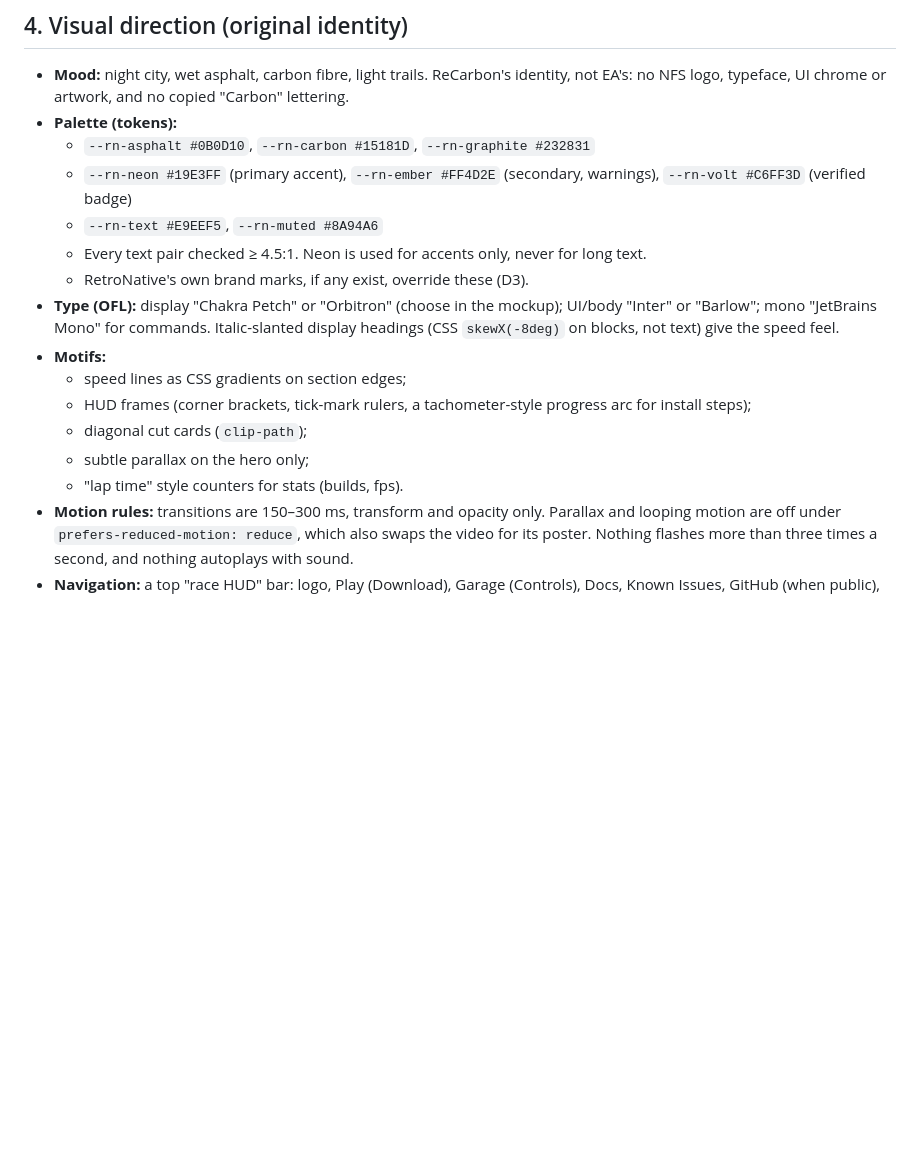
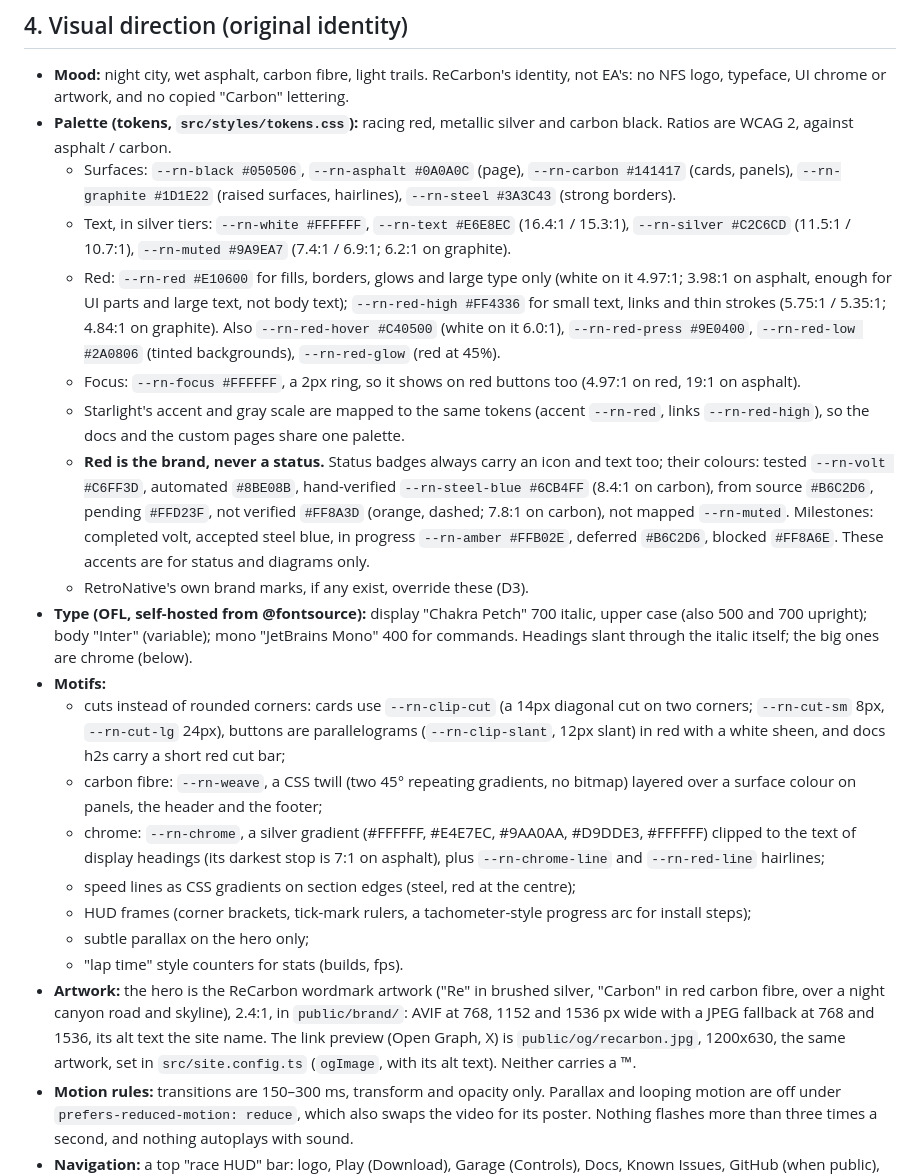
Before and after one commit to retronative/recarbon, a Markdown page: website/docs/PLAN.md, the part around the change. GitHub-like rendering; blank space fills up the shorter version.

Commit message:
docs(website): PLAN.md §4 describes the racing-red, silver and carbon design system as built in tokens.css, and the new hero artwork and link preview

```diff
--- a/website/docs/PLAN.md
+++ b/website/docs/PLAN.md
@@ -141,23 +141,53 @@ The site never upgrades a badge without a commit that does it in `controls.json`
 
 - **Mood:** night city, wet asphalt, carbon fibre, light trails. ReCarbon's identity, not EA's:
   no NFS logo, typeface, UI chrome or artwork, and no copied "Carbon" lettering.
-- **Palette (tokens):**
-  - `--rn-asphalt #0B0D10`, `--rn-carbon #15181D`, `--rn-graphite #232831`
-  - `--rn-neon #19E3FF` (primary accent), `--rn-ember #FF4D2E` (secondary, warnings),
-    `--rn-volt #C6FF3D` (verified badge)
-  - `--rn-text #E9EEF5`, `--rn-muted #8A94A6`
-  - Every text pair checked ≥ 4.5:1. Neon is used for accents only, never for long text.
+- **Palette (tokens, `src/styles/tokens.css`):** racing red, metallic silver and carbon black.
+  Ratios are WCAG 2, against asphalt / carbon.
+  - Surfaces: `--rn-black #050506`, `--rn-asphalt #0A0A0C` (page), `--rn-carbon #141417`
+    (cards, panels), `--rn-graphite #1D1E22` (raised surfaces, hairlines), `--rn-steel #3A3C43`
+    (strong borders).
+  - Text, in silver tiers: `--rn-white #FFFFFF`, `--rn-text #E6E8EC` (16.4:1 / 15.3:1),
+    `--rn-silver #C2C6CD` (11.5:1 / 10.7:1), `--rn-muted #9A9EA7` (7.4:1 / 6.9:1; 6.2:1 on
+    graphite).
+  - Red: `--rn-red #E10600` for fills, borders, glows and large type only (white on it 4.97:1;
+    3.98:1 on asphalt, enough for UI parts and large text, not body text); `--rn-red-high
+    #FF4336` for small text, links and thin strokes (5.75:1 / 5.35:1; 4.84:1 on graphite).
+    Also `--rn-red-hover #C40500` (white on it 6.0:1), `--rn-red-press #9E0400`, `--rn-red-low
+    #2A0806` (tinted backgrounds), `--rn-red-glow` (red at 45%).
+  - Focus: `--rn-focus #FFFFFF`, a 2px ring, so it shows on red buttons too (4.97:1 on red,
+    19:1 on asphalt).
+  - Starlight's accent and gray scale are mapped to the same tokens (accent `--rn-red`, links
+    `--rn-red-high`), so the docs and the custom pages share one palette.
+  - **Red is the brand, never a status.** Status badges always carry an icon and text too;
+    their colours: tested `--rn-volt #C6FF3D`, automated `#8BE08B`, hand-verified
+    `--rn-steel-blue #6CB4FF` (8.4:1 on carbon), from source `#B6C2D6`, pending `#FFD23F`,
+    not verified `#FF8A3D` (orange, dashed; 7.8:1 on carbon), not mapped `--rn-muted`.
+    Milestones: completed volt, accepted steel blue, in progress `--rn-amber #FFB02E`, deferred
+    `#B6C2D6`, blocked `#FF8A6E`. These accents are for status and diagrams only.
   - RetroNative's own brand marks, if any exist, override these (D3).
-- **Type (OFL):** display "Chakra Petch" or "Orbitron" (choose in the mockup); UI/body "Inter"
-  or "Barlow"; mono "JetBrains Mono" for commands. Italic-slanted display headings (CSS
-  `skewX(-8deg)` on blocks, not text) give the speed feel.
+- **Type (OFL, self-hosted from @fontsource):** display "Chakra Petch" 700 italic, upper case
+  (also 500 and 700 upright); body "Inter" (variable); mono "JetBrains Mono" 400 for commands.
+  Headings slant through the italic itself; the big ones are chrome (below).
 - **Motifs:**
-  - speed lines as CSS gradients on section edges;
+  - cuts instead of rounded corners: cards use `--rn-clip-cut` (a 14px diagonal cut on two
+    corners; `--rn-cut-sm` 8px, `--rn-cut-lg` 24px), buttons are parallelograms
+    (`--rn-clip-slant`, 12px slant) in red with a white sheen, and docs h2s carry a short red
+    cut bar;
+  - carbon fibre: `--rn-weave`, a CSS twill (two 45° repeating gradients, no bitmap) layered
+    over a surface colour on panels, the header and the footer;
+  - chrome: `--rn-chrome`, a silver gradient (#FFFFFF, #E4E7EC, #9AA0AA, #D9DDE3, #FFFFFF)
+    clipped to the text of display headings (its darkest stop is 7:1 on asphalt), plus
+    `--rn-chrome-line` and `--rn-red-line` hairlines;
+  - speed lines as CSS gradients on section edges (steel, red at the centre);
   - HUD frames (corner brackets, tick-mark rulers, a tachometer-style progress arc for
     install steps);
-  - diagonal cut cards (`clip-path`);
   - subtle parallax on the hero only;
   - "lap time" style counters for stats (builds, fps).
+- **Artwork:** the hero is the ReCarbon wordmark artwork ("Re" in brushed silver, "Carbon" in
+  red carbon fibre, over a night canyon road and skyline), 2.4:1, in `public/brand/`: AVIF at
+  768, 1152 and 1536 px wide with a JPEG fallback at 768 and 1536, its alt text the site name.
+  The link preview (Open Graph, X) is `public/og/recarbon.jpg`, 1200x630, the same artwork,
+  set in `src/site.config.ts` (`ogImage`, with its alt text). Neither carries a ™.
 - **Motion rules:** transitions are 150–300 ms, transform and opacity only. Parallax and
   looping motion are off under `prefers-reduced-motion: reduce`, which also swaps the video
   for its poster. Nothing flashes more than three times a second, and nothing autoplays with
```
